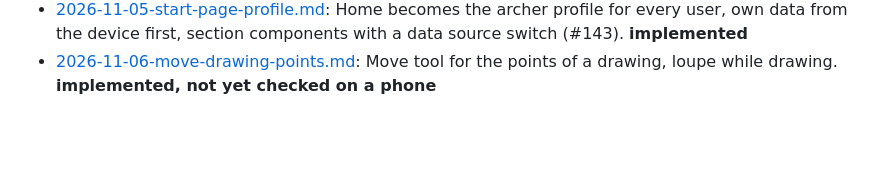
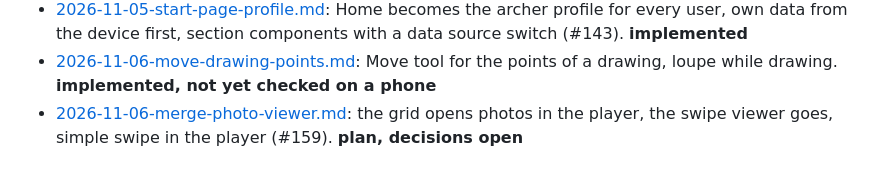
Before and after one commit to fletchr-app/fletchr, a Markdown page: specs/plans/index.md, the part around the change. GitHub-like rendering; blank space fills up the shorter version.

```diff
--- a/specs/plans/index.md
+++ b/specs/plans/index.md
@@ -25,3 +25,4 @@ Implementation plans, checklist-style. Files are named `YYYY-MM-DD-topic.md`. Ne
 - [2026-11-02-coach-session-event-link.md](2026-11-02-coach-session-event-link.md): a coach or admin links their own session, photo or note to a team training without `also_shoots`; distinct error for a refused link; upload fallback that drops a refused link. **implemented, released in 0.20.0**
 - [2026-11-05-start-page-profile.md](2026-11-05-start-page-profile.md): Home becomes the archer profile for every user, own data from the device first, section components with a data source switch (#143). **implemented**
 - [2026-11-06-move-drawing-points.md](2026-11-06-move-drawing-points.md): Move tool for the points of a drawing, loupe while drawing. **implemented, not yet checked on a phone**
+- [2026-11-06-merge-photo-viewer.md](2026-11-06-merge-photo-viewer.md): the grid opens photos in the player, the swipe viewer goes, simple swipe in the player (#159). **plan, decisions open**
```
Also changed, not shown: specs/plans/2026-11-06-merge-photo-viewer.md (added, +100 -0 lines).
